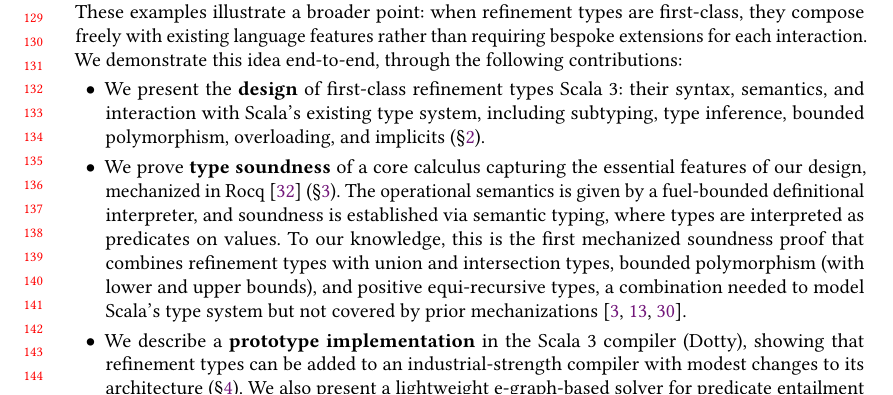
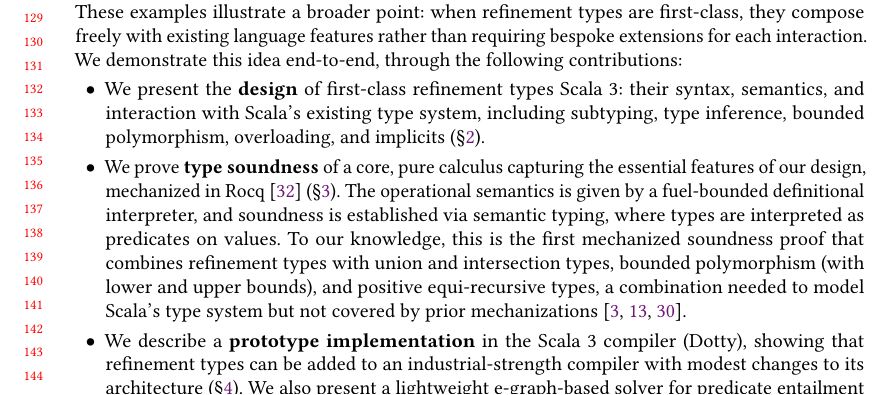
Before and after one commit to mbovel/first-class-refinement-types-in-scala, a LaTeX paper (paper/paper.tex): part of page 3 of 27, cut so that both start at the same text. Compiled offline with pdfLaTeX.

Commit message:
Say 'core, pure calculus' in abstract and contributions
Make explicit up front that the formal calculus models a pure subset
of Scala (metareview).

Co-Authored-By: Claude Fable 5 <noreply@anthropic.com>

```diff
--- a/paper/paper.tex
+++ b/paper/paper.tex
@@ -117,7 +117,7 @@
 \begin{abstract}
 Refinement types---types qualified with logical predicates---have proven effective for lightweight verification in languages like Liquid Haskell, F*, and Dafny. However, in these systems refinements are either written in a separate specification language or treated as second-class annotations, disconnected from the host language's type system. This disconnect creates usability barriers: programmers must maintain two mental models, and refinements cannot interact with features like type inference, subtyping, or overloading.
 
-We present the design of first-class refinement types for Scala~3, where refinements are ordinary types that participate in subtyping, inference, and pattern matching alongside existing language features. We prove type soundness of a core calculus mechanized in Rocq, combining dependent function types, bounded polymorphism, positive equi-recursive types, union and intersection types, and refinement types under a partial-correctness semantics using a fuel-bounded definitional interpreter and semantic typing. Finally, we implement our design as a prototype extension of the Scala~3 compiler with a lightweight e-graph-based solver for predicate entailment.
+We present the design of first-class refinement types for Scala~3, where refinements are ordinary types that participate in subtyping, inference, and pattern matching alongside existing language features. We prove type soundness of a core, pure calculus mechanized in Rocq, combining dependent function types, bounded polymorphism, positive equi-recursive types, union and intersection types, and refinement types under a partial-correctness semantics using a fuel-bounded definitional interpreter and semantic typing. Finally, we implement our design as a prototype extension of the Scala~3 compiler with a lightweight e-graph-based solver for predicate entailment.
 \end{abstract}
 
 %%
@@ -221,7 +221,7 @@ def example2(l: List[Int] with l.isSorted): Int = min(l) // calls the first over
 These examples illustrate a broader point: when refinement types are first-class, they compose freely with existing language features rather than requiring bespoke extensions for each interaction. We demonstrate this idea end-to-end, through the following contributions:
 \begin{itemize}
   \item We present the \textbf{design} of first-class refinement types Scala~3: their syntax, semantics, and interaction with Scala's existing type system, including subtyping, type inference, bounded polymorphism, overloading, and implicits (\S\ref{sec:design}).
-  \item We prove \textbf{type soundness} of a core calculus capturing the essential features of our design, mechanized in Rocq~\cite{rocq} (\S\ref{sec:formalization}). The operational semantics is given by a fuel-bounded definitional interpreter, and soundness is established via semantic typing, where types are interpreted as predicates on values. To our knowledge, this is the first mechanized soundness proof that combines refinement types with union and intersection types, bounded polymorphism (with lower and upper bounds), and positive equi-recursive types, a combination needed to model Scala's type system but not covered by prior mechanizations~\cite{hamza2019, borkowski2022, sun2024}.
+  \item We prove \textbf{type soundness} of a core, pure calculus capturing the essential features of our design, mechanized in Rocq~\cite{rocq} (\S\ref{sec:formalization}). The operational semantics is given by a fuel-bounded definitional interpreter, and soundness is established via semantic typing, where types are interpreted as predicates on values. To our knowledge, this is the first mechanized soundness proof that combines refinement types with union and intersection types, bounded polymorphism (with lower and upper bounds), and positive equi-recursive types, a combination needed to model Scala's type system but not covered by prior mechanizations~\cite{hamza2019, borkowski2022, sun2024}.
   \item We describe a \textbf{prototype implementation} in the Scala~3 compiler (Dotty), showing that refinement types can be added to an industrial-strength compiler with modest changes to its architecture (\S\ref{sec:implementation}). We also present a lightweight e-graph-based solver for predicate entailment and evaluate our system on a suite of benchmarks (\S\ref{sec:evaluation}).
 \end{itemize}
 
```
